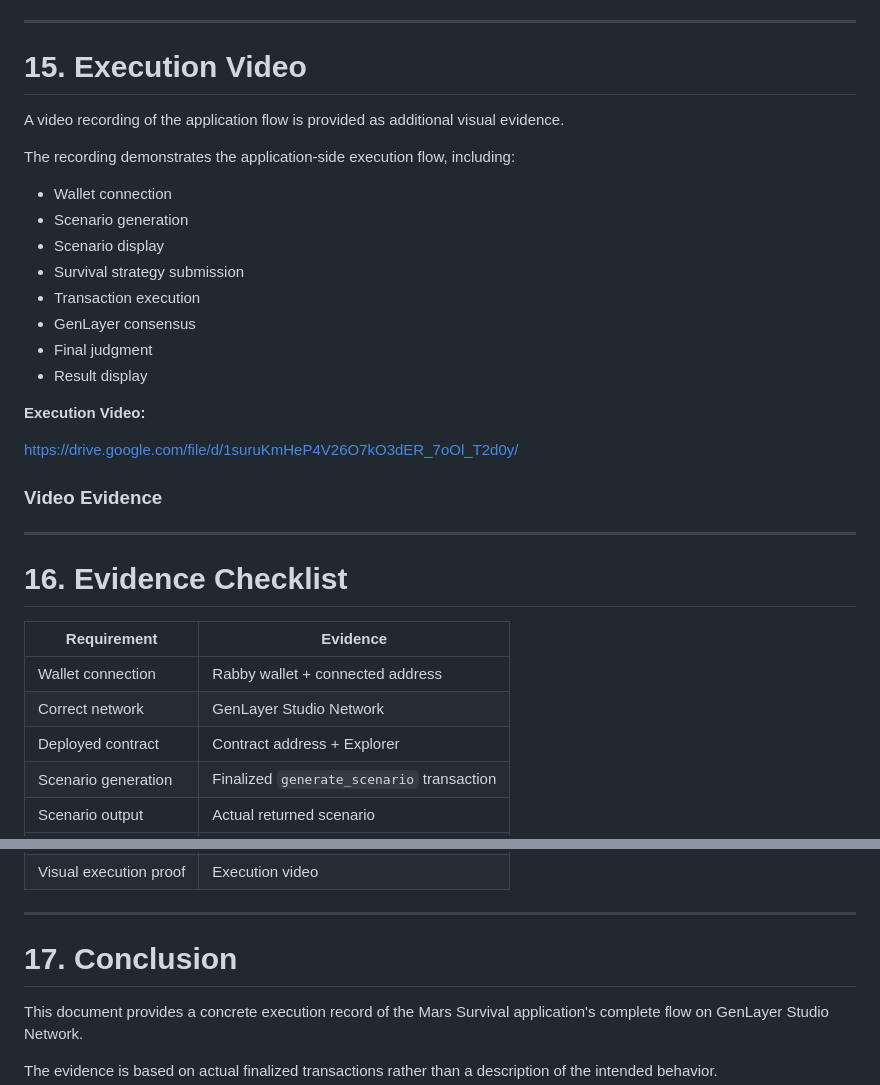
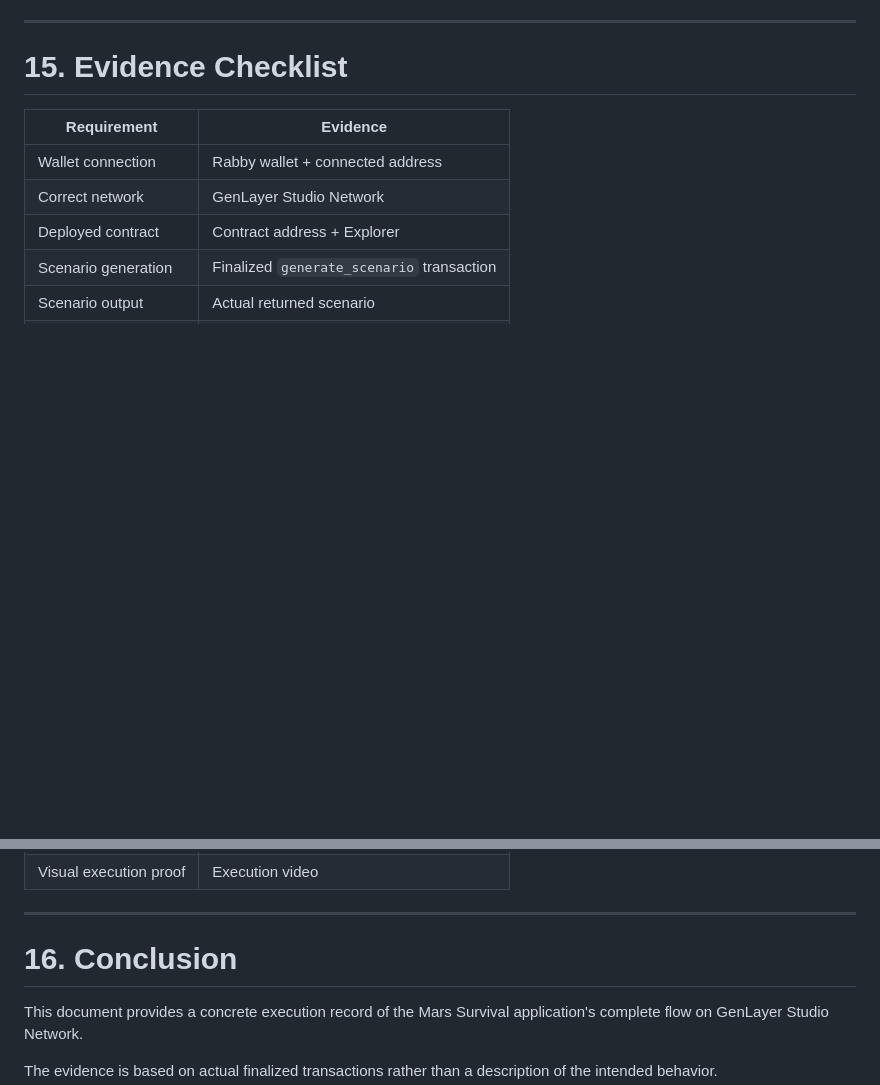
Before and after one commit to universe-king/MarsSurvivalGenLayer, a Markdown page: docs/full-flow-proof.md, 2 parts joined by grey strips. GitHub-like rendering; blank space fills up the shorter version.

```diff
--- a/docs/full-flow-proof.md
+++ b/docs/full-flow-proof.md
@@ -482,32 +484,7 @@ https://explorer-studio.genlayer.com/address/0x86b811b139924dD49E6259A9329456C97
 
 ---
 
-# 15. Execution Video
-
-A video recording of the application flow is provided as additional visual evidence.
-
-The recording demonstrates the application-side execution flow, including:
-
-* Wallet connection
-* Scenario generation
-* Scenario display
-* Survival strategy submission
-* Transaction execution
-* GenLayer consensus
-* Final judgment
-* Result display
-
-**Execution Video:**
-
-https://drive.google.com/file/d/1suruKmHeP4V26O7kO3dER_7oOl_T2d0y/
-
-### Video Evidence
-
-<!-- INSERT SCREENSHOT HERE -->
-
----
-
-# 16. Evidence Checklist
+# 15. Evidence Checklist
 
 | Requirement            | Evidence                                  |
 | ---------------------- | ----------------------------------------- |
@@ -530,7 +507,7 @@ https://drive.google.com/file/d/1suruKmHeP4V26O7kO3dER_7oOl_T2d0y/
 
 ---
 
-# 17. Conclusion
+# 16. Conclusion
 
 This document provides a concrete execution record of the Mars Survival application's complete flow on GenLayer Studio Network.
 
```
Also changed, not shown: other parts of docs/full-flow-proof.md (+10 -8 lines).
